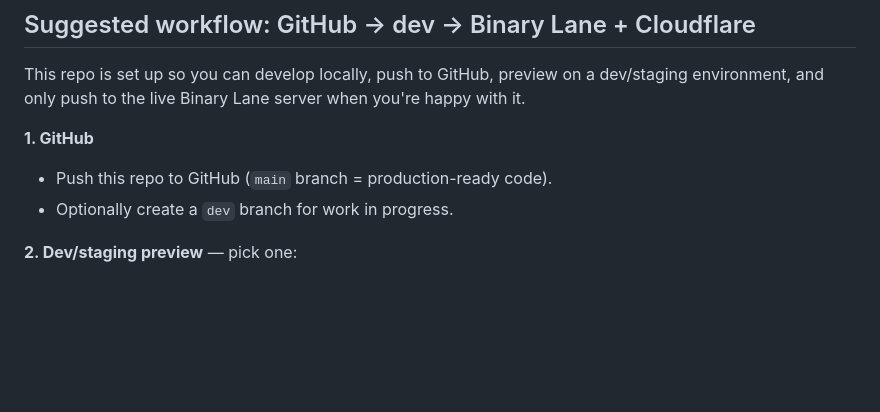
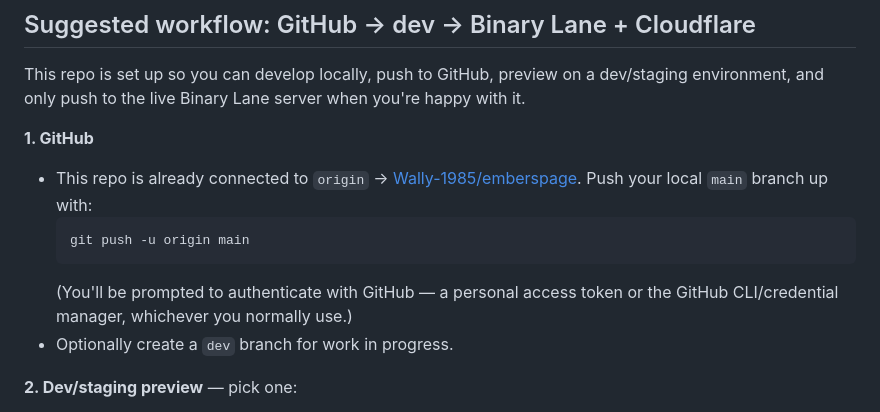
Before and after one commit to Wally-1985/emberspage, a Markdown page: README.md, the part around the change. GitHub-like rendering; blank space fills up the shorter version.

Commit message:
Document GitHub remote in README

````diff
--- a/README.md
+++ b/README.md
@@ -55,7 +55,14 @@ dev/staging environment, and only push to the live Binary Lane server when
 you're happy with it.
 
 **1. GitHub**
-- Push this repo to GitHub (`main` branch = production-ready code).
+- This repo is already connected to `origin` →
+  [Wally-1985/emberspage](https://github.com/Wally-1985/emberspage).
+  Push your local `main` branch up with:
+  ```bash
+  git push -u origin main
+  ```
+  (You'll be prompted to authenticate with GitHub — a personal access token
+  or the GitHub CLI/credential manager, whichever you normally use.)
 - Optionally create a `dev` branch for work in progress.
 
 **2. Dev/staging preview** — pick one:
````
